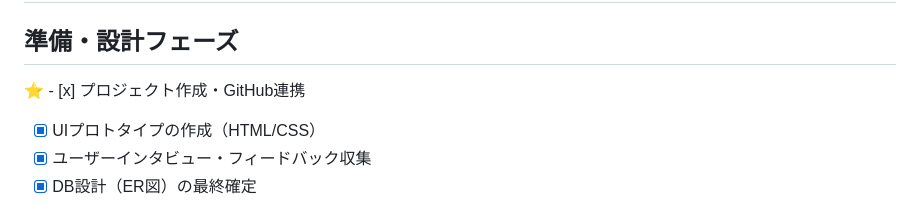
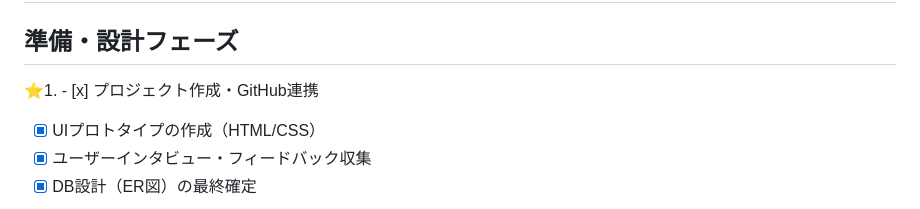
Before and after one commit to d-shiba-inu/impression_zombie_cleaner, a Markdown page: docs/roadmap.md, the part around the change. Drawn GitHub-style.

```diff
--- a/docs/roadmap.md
+++ b/docs/roadmap.md
@@ -27,7 +27,7 @@
 
 ## 準備・設計フェーズ
 
-⭐️ - [x] プロジェクト作成・GitHub連携
+⭐️1. - [x] プロジェクト作成・GitHub連携
  - [x] UIプロトタイプの作成（HTML/CSS）
  - [x] ユーザーインタビュー・フィードバック収集
  - [x] DB設計（ER図）の最終確定
```
